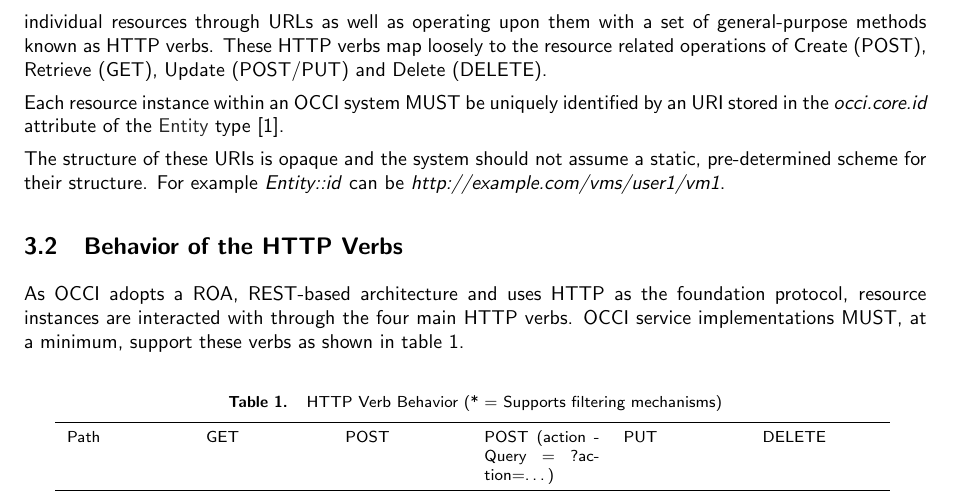
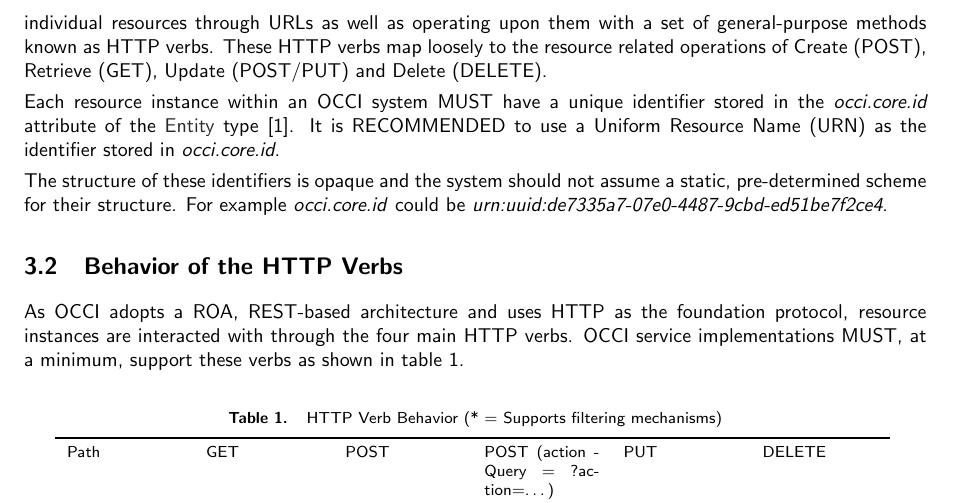
Before and after one commit to occiware/occi-wg, a LaTeX document (http_rendering.tex): part of page 6 of 27, cut so that both start at the same text. Compiled offline with pdfLaTeX.

Commit message:
- Recommend URN for occi.core.id instead of a full-blown URL. Will make future   multipart updates easier to integrate.
git-svn-id: file://localhost/tmp/svn2git/occi-wg/svn/trunk@464 03f8628b-ed47-4a1f-bca9-bd5ac709a1f8

```diff
--- a/http_rendering.tex
+++ b/http_rendering.tex
@@ -165,13 +165,15 @@ methods known as HTTP verbs. These HTTP verbs map loosely to the
 resource related operations of Create (POST), Retrieve (GET), Update
 (POST/PUT) and Delete (DELETE).
 
-Each resource instance within an OCCI system MUST be uniquely
-identified by an URI stored in the \emph{occi.core.id} attribute of the
+Each resource instance within an OCCI system MUST have a unique
+identifier stored in the \emph{occi.core.id} attribute of the
 \hl{Entity} type \cite{occi:core}.
-
-The structure of these URIs is opaque and the system should not assume
+It is RECOMMENDED to use a Uniform Resource Name (URN) as the
+identifier stored in \emph{occi.core.id}.
+
+The structure of these identifiers is opaque and the system should not assume
 a static, pre-determined scheme for their structure. For example
-\emph{Entity::id} can be \emph{http://example.com/vms/user1/vm1}.
+\emph{occi.core.id} could be \emph{urn:uuid:de7335a7-07e0-4487-9cbd-ed51be7f2ce4}.
 
 \subsection{Behavior of the HTTP Verbs}
 As OCCI adopts a ROA, REST-based architecture and uses HTTP as the
```
